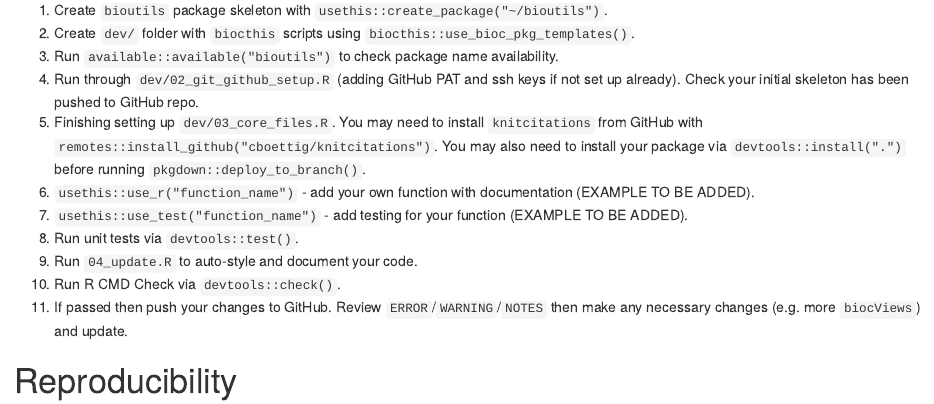
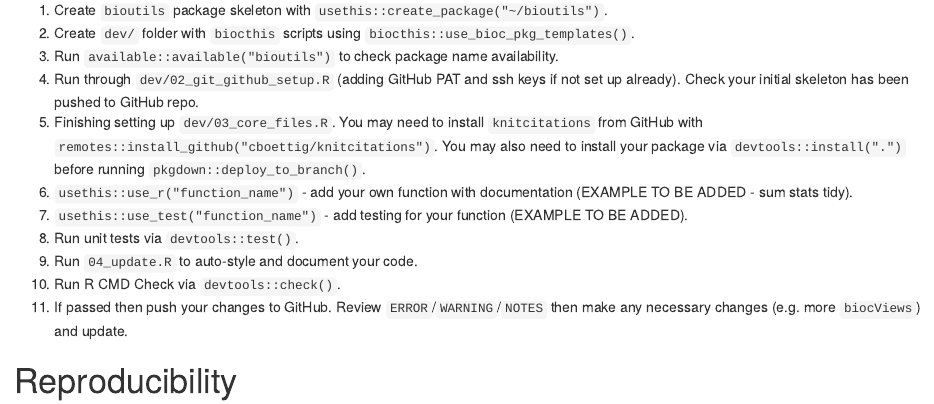
Before and after one commit to dzhang32/biocthis_workshop, an R Markdown document (index.Rmd): the page in a window 1100 px wide, from 4870 px down. Rendered offline with R 4.5, knitr and Pandoc, with nearby package versions.

Commit message:
add note to specify example function

```diff
--- a/index.Rmd
+++ b/index.Rmd
@@ -167,7 +167,7 @@
 3. Run `available::available("bioutils")` to check package name availability.
 4. Run through `dev/02_git_github_setup.R` (adding GitHub PAT and ssh keys if not set up already). Check your initial skeleton has been pushed to GitHub repo.
 5. Finishing setting up `dev/03_core_files.R`. You may need to install `knitcitations` from GitHub with `remotes::install_github("cboettig/knitcitations")`. You may also need to install your package via `devtools::install(".")` before running `pkgdown::deploy_to_branch()`.
-6. `usethis::use_r("function_name")` - add your own function with documentation (EXAMPLE TO BE ADDED).
+6. `usethis::use_r("function_name")` - add your own function with documentation (EXAMPLE TO BE ADDED - sum stats tidy).
 7. `usethis::use_test("function_name")` - add testing for your function (EXAMPLE TO BE ADDED).
 8. Run unit tests via `devtools::test()`.
 9. Run `04_update.R` to auto-style and document your code.
```
